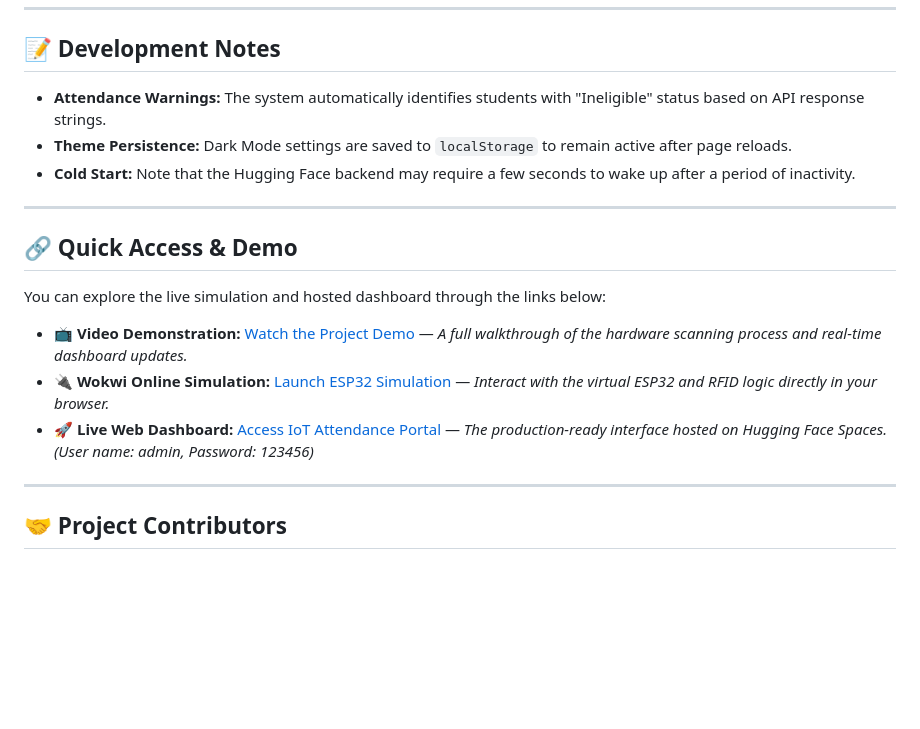
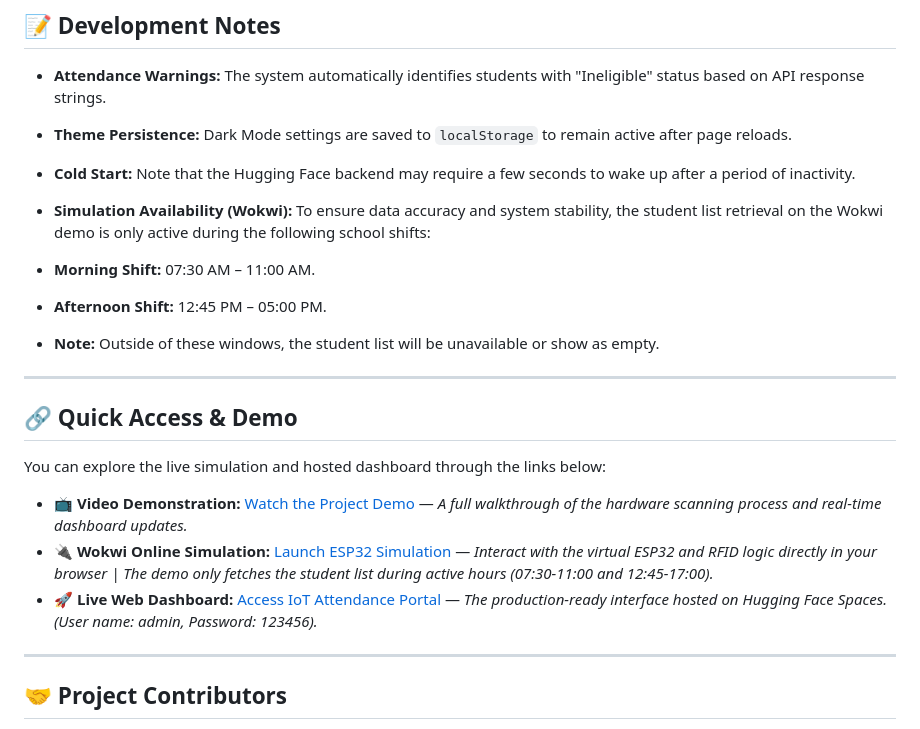
Before and after one commit to anphan991/IoT-Student-Attendance-System, a Markdown page: README.md, the part around the change. Drawn GitHub-style; blank space fills up the shorter version.

```diff
--- a/README.md
+++ b/README.md
@@ -97,6 +97,13 @@ IoT_Attendance_Project/
 * **Attendance Warnings:** The system automatically identifies students with "Ineligible" status based on API response strings.
 * **Theme Persistence:** Dark Mode settings are saved to `localStorage` to remain active after page reloads.
 * **Cold Start:** Note that the Hugging Face backend may require a few seconds to wake up after a period of inactivity.
+* **Simulation Availability (Wokwi):** To ensure data accuracy and system stability, the student list retrieval on the Wokwi demo is only active during the following school shifts:
+
+* **Morning Shift:** 07:30 AM – 11:00 AM.
+
+* **Afternoon Shift:** 12:45 PM – 05:00 PM.
+
+* **Note:** Outside of these windows, the student list will be unavailable or show as empty.
 
 ---
 
@@ -105,8 +112,8 @@ IoT_Attendance_Project/
 You can explore the live simulation and hosted dashboard through the links below:
 
 * 📺 **Video Demonstration:** [Watch the Project Demo](https://www.google.com/search?q=%23) — *A full walkthrough of the hardware scanning process and real-time dashboard updates.*
-* 🔌 **Wokwi Online Simulation:** [Launch ESP32 Simulation](https://wokwi.com/projects/457191240564457473) — *Interact with the virtual ESP32 and RFID logic directly in your browser.*
-* 🚀 **Live Web Dashboard:** [Access IoT Attendance Portal](https://danganhle0623-iot.hf.space) — *The production-ready interface hosted on Hugging Face Spaces.(User name: admin, Password: 123456)*
+* 🔌 **Wokwi Online Simulation:** [Launch ESP32 Simulation](https://wokwi.com/projects/457191240564457473) — *Interact with the virtual ESP32 and RFID logic directly in your browser | The demo only fetches the student list during active hours (07:30-11:00 and 12:45-17:00).*
+* 🚀 **Live Web Dashboard:** [Access IoT Attendance Portal](https://danganhle0623-iot.hf.space) — *The production-ready interface hosted on Hugging Face Spaces.(User name: admin, Password: 123456).*
 
 ---
 
```
